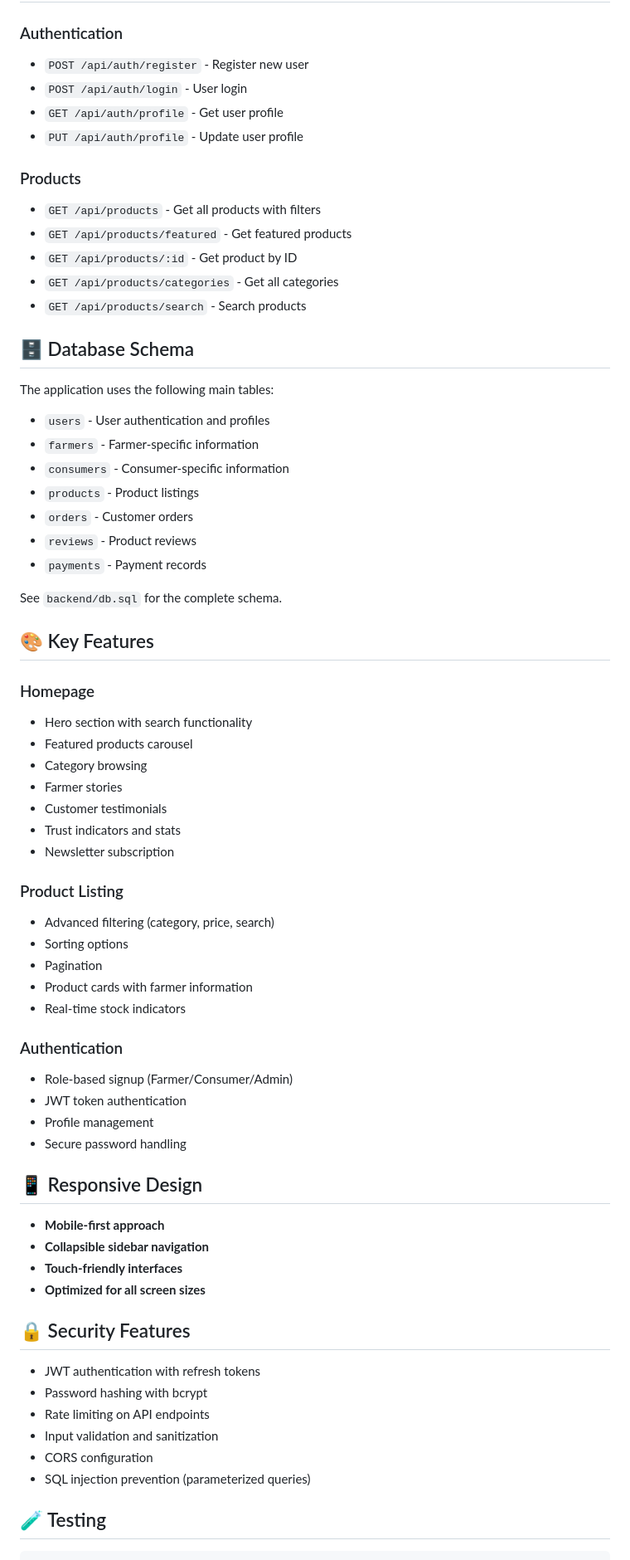
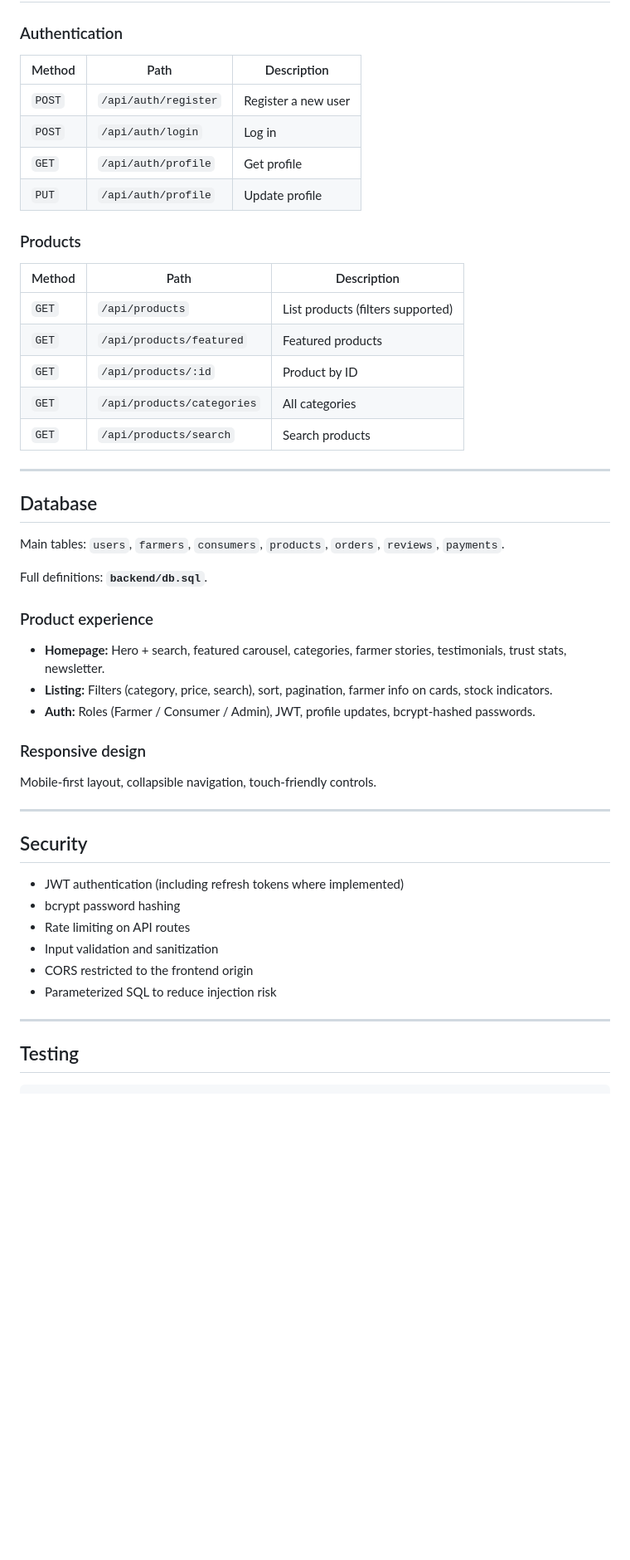
Before and after one commit to Karthikchakala/FarmToHome, a Markdown page: README.md, the part around one of its changes. Shown at 83% size. GitHub-like rendering; blank space fills up the shorter version.

````diff
--- a/README.md
+++ b/README.md
@@ -130,70 +163,54 @@ The frontend will be running at `http://localhost:5173`
 
 ### Authentication
-- `POST /api/auth/register` - Register new user
-- `POST /api/auth/login` - User login
-- `GET /api/auth/profile` - Get user profile
-- `PUT /api/auth/profile` - Update user profile
+
+| Method | Path | Description |
+|--------|------|-------------|
+| `POST` | `/api/auth/register` | Register a new user |
+| `POST` | `/api/auth/login` | Log in |
+| `GET` | `/api/auth/profile` | Get profile |
+| `PUT` | `/api/auth/profile` | Update profile |
 
 ### Products
-- `GET /api/products` - Get all products with filters
-- `GET /api/products/featured` - Get featured products
-- `GET /api/products/:id` - Get product by ID
-- `GET /api/products/categories` - Get all categories
-- `GET /api/products/search` - Search products
 
-## 🗄️ Database Schema
+| Method | Path | Description |
+|--------|------|-------------|
+| `GET` | `/api/products` | List products (filters supported) |
+| `GET` | `/api/products/featured` | Featured products |
+| `GET` | `/api/products/:id` | Product by ID |
+| `GET` | `/api/products/categories` | All categories |
+| `GET` | `/api/products/search` | Search products |
 
-The application uses the following main tables:
-- `users` - User authentication and profiles
-- `farmers` - Farmer-specific information
-- `consumers` - Consumer-specific information
-- `products` - Product listings
-- `orders` - Customer orders
-- `reviews` - Product reviews
-- `payments` - Payment records
+---
 
-See `backend/db.sql` for the complete schema.
+## Database
 
-## 🎨 Key Features
+Main tables: `users`, `farmers`, `consumers`, `products`, `orders`, `reviews`, `payments`.
 
-### Homepage
-- Hero section with search functionality
-- Featured products carousel
-- Category browsing
-- Farmer stories
-- Customer testimonials
-- Trust indicators and stats
-- Newsletter subscription
+Full definitions: **`backend/db.sql`**.
 
-### Product Listing
-- Advanced filtering (category, price, search)
-- Sorting options
-- Pagination
-- Product cards with farmer information
-- Real-time stock indicators
+### Product experience
 
-### Authentication
-- Role-based signup (Farmer/Consumer/Admin)
-- JWT token authentication
-- Profile management
-- Secure password handling
+- **Homepage:** Hero + search, featured carousel, categories, farmer stories, testimonials, trust stats, newsletter.
+- **Listing:** Filters (category, price, search), sort, pagination, farmer info on cards, stock indicators.
+- **Auth:** Roles (Farmer / Consumer / Admin), JWT, profile updates, bcrypt-hashed passwords.
 
-## 📱 Responsive Design
+### Responsive design
 
-- **Mobile-first approach**
-- **Collapsible sidebar navigation**
-- **Touch-friendly interfaces**
-- **Optimized for all screen sizes**
+Mobile-first layout, collapsible navigation, touch-friendly controls.
 
-## 🔒 Security Features
+---
 
-- JWT authentication with refresh tokens
-- Password hashing with bcrypt
-- Rate limiting on API endpoints
+## Security
+
+- JWT authentication (including refresh tokens where implemented)
+- bcrypt password hashing
+- Rate limiting on API routes
 - Input validation and sanitization
-- CORS configuration
-- SQL injection prevention (parameterized queries)
+- CORS restricted to the frontend origin
+- Parameterized SQL to reduce injection risk
 
-## 🧪 Testing
+---
+
+## Testing
 
 ```bash
````
Also changed, not shown: other parts of README.md (+132 -92 lines).
